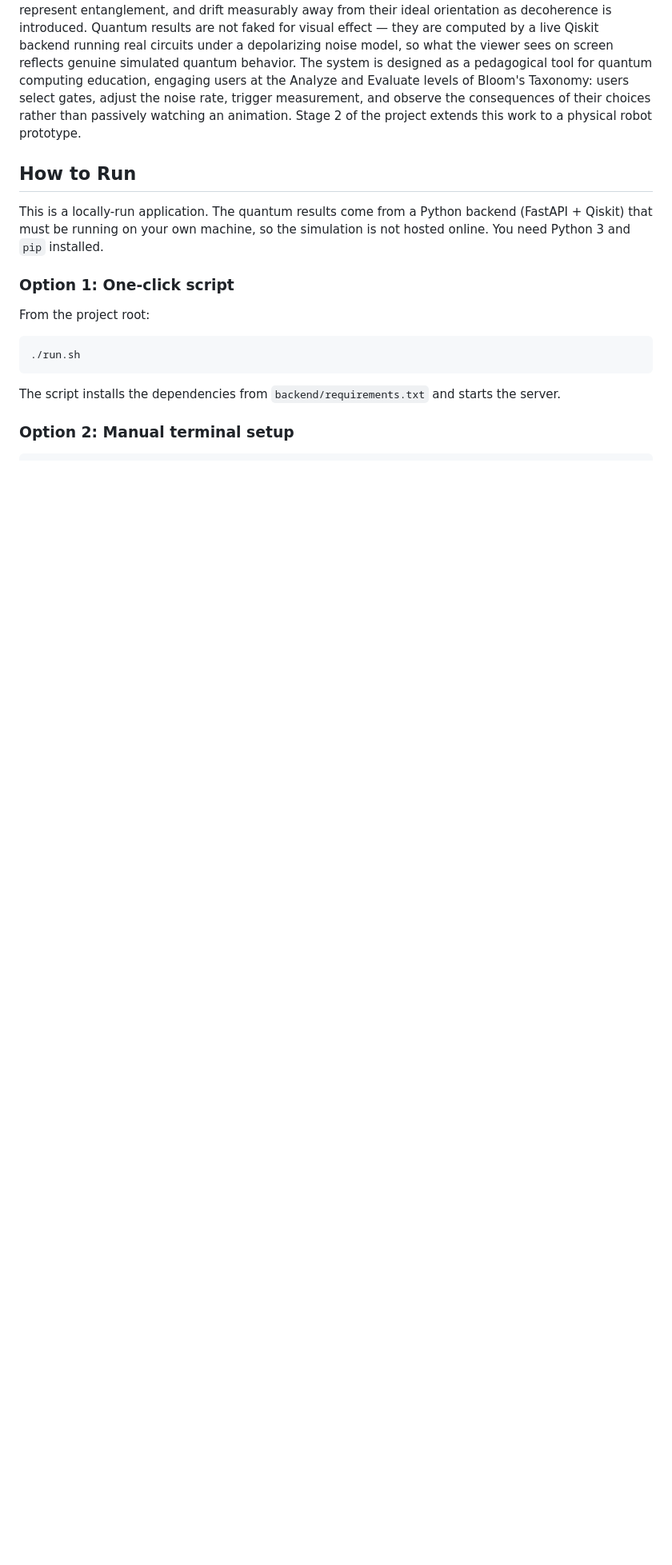
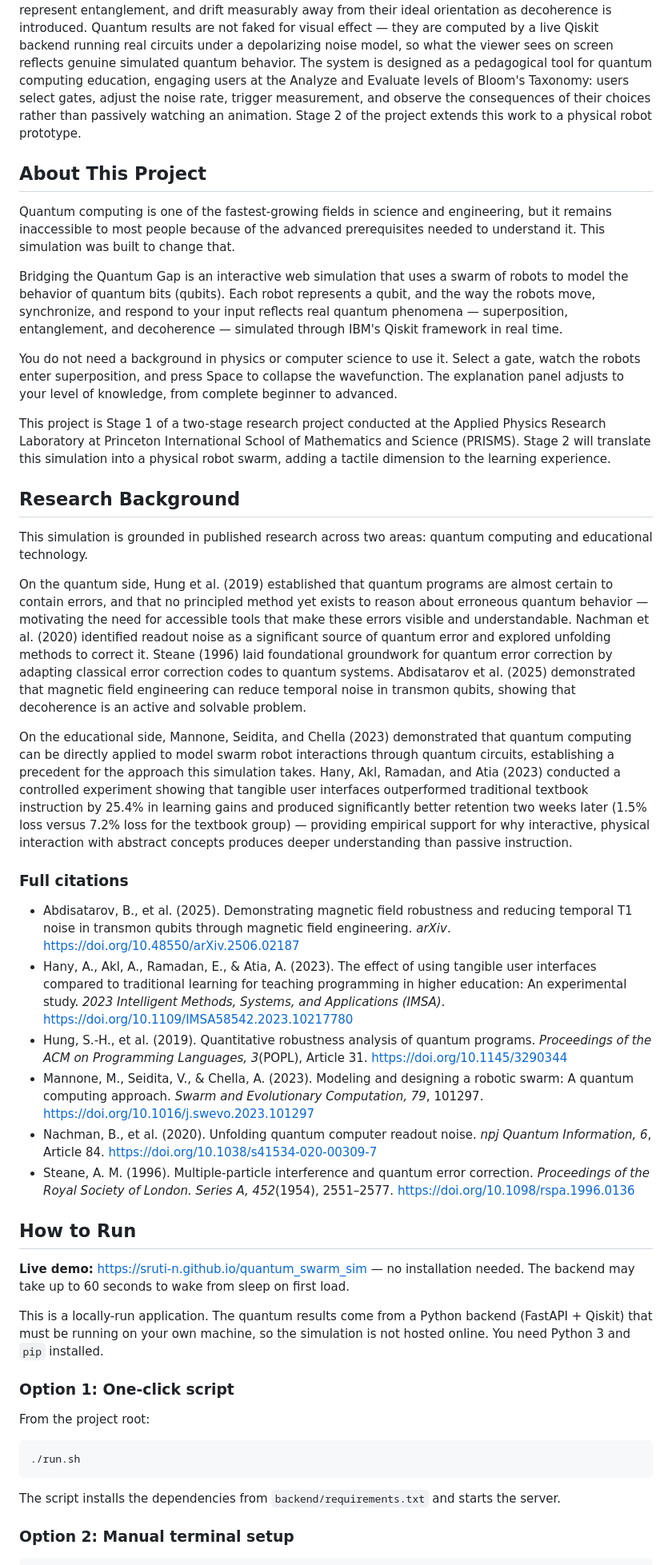
Before and after one commit to sruti-n/quantum_swarm_sim, a Markdown page: README.md, the part around one of its changes. Shown at 80% size. Rendered like a GitHub page; blank space fills up the shorter version.

Commit message:
docs: add project background, research citations, and live demo link to README
Co-Authored-By: Claude Opus 5.5 <noreply@anthropic.com>

```diff
--- a/README.md
+++ b/README.md
@@ -20,7 +20,81 @@ rate, trigger measurement, and observe the consequences of their choices rather
 than passively watching an animation. Stage 2 of the project extends this work
 to a physical robot prototype.
 
+## About This Project
+
+Quantum computing is one of the fastest-growing fields in science and
+engineering, but it remains inaccessible to most people because of the advanced
+prerequisites needed to understand it. This simulation was built to change that.
+
+Bridging the Quantum Gap is an interactive web simulation that uses a swarm of
+robots to model the behavior of quantum bits (qubits). Each robot represents a
+qubit, and the way the robots move, synchronize, and respond to your input
+reflects real quantum phenomena — superposition, entanglement, and decoherence —
+simulated through IBM's Qiskit framework in real time.
+
+You do not need a background in physics or computer science to use it. Select a
+gate, watch the robots enter superposition, and press Space to collapse the
+wavefunction. The explanation panel adjusts to your level of knowledge, from
+complete beginner to advanced.
+
+This project is Stage 1 of a two-stage research project conducted at the
+Applied Physics Research Laboratory at Princeton International School of
+Mathematics and Science (PRISMS). Stage 2 will translate this simulation into a
+physical robot swarm, adding a tactile dimension to the learning experience.
+
+## Research Background
+
+This simulation is grounded in published research across two areas: quantum
+computing and educational technology.
+
+On the quantum side, Hung et al. (2019) established that quantum programs are
+almost certain to contain errors, and that no principled method yet exists to
+reason about erroneous quantum behavior — motivating the need for accessible
+tools that make these errors visible and understandable. Nachman et al. (2020)
+identified readout noise as a significant source of quantum error and explored
+unfolding methods to correct it. Steane (1996) laid foundational groundwork for
+quantum error correction by adapting classical error correction codes to
+quantum systems. Abdisatarov et al. (2025) demonstrated that magnetic field
+engineering can reduce temporal noise in transmon qubits, showing that
+decoherence is an active and solvable problem.
+
+On the educational side, Mannone, Seidita, and Chella (2023) demonstrated that
+quantum computing can be directly applied to model swarm robot interactions
+through quantum circuits, establishing a precedent for the approach this
+simulation takes. Hany, Akl, Ramadan, and Atia (2023) conducted a controlled
+experiment showing that tangible user interfaces outperformed traditional
+textbook instruction by 25.4% in learning gains and produced significantly
+better retention two weeks later (1.5% loss versus 7.2% loss for the textbook
+group) — providing empirical support for why interactive, physical interaction
+with abstract concepts produces deeper understanding than passive instruction.
+
+### Full citations
+
+- Abdisatarov, B., et al. (2025). Demonstrating magnetic field robustness and
+  reducing temporal T1 noise in transmon qubits through magnetic field
+  engineering. *arXiv*. <https://doi.org/10.48550/arXiv.2506.02187>
+- Hany, A., Akl, A., Ramadan, E., & Atia, A. (2023). The effect of using
+  tangible user interfaces compared to traditional learning for teaching
+  programming in higher education: An experimental study. *2023 Intelligent
+  Methods, Systems, and Applications (IMSA)*.
+  <https://doi.org/10.1109/IMSA58542.2023.10217780>
+- Hung, S.-H., et al. (2019). Quantitative robustness analysis of quantum
+  programs. *Proceedings of the ACM on Programming Languages, 3*(POPL), Article
+  31. <https://doi.org/10.1145/3290344>
+- Mannone, M., Seidita, V., & Chella, A. (2023). Modeling and designing a
+  robotic swarm: A quantum computing approach. *Swarm and Evolutionary
+  Computation, 79*, 101297. <https://doi.org/10.1016/j.swevo.2023.101297>
+- Nachman, B., et al. (2020). Unfolding quantum computer readout noise. *npj
+  Quantum Information, 6*, Article 84.
+  <https://doi.org/10.1038/s41534-020-00309-7>
+- Steane, A. M. (1996). Multiple-particle interference and quantum error
+  correction. *Proceedings of the Royal Society of London. Series A,
+  452*(1954), 2551–2577. <https://doi.org/10.1098/rspa.1996.0136>
+
 ## How to Run
+
+**Live demo:** <https://sruti-n.github.io/quantum_swarm_sim> — no installation
+needed. The backend may take up to 60 seconds to wake from sleep on first load.
 
 This is a locally-run application. The quantum results come from a Python
 backend (FastAPI + Qiskit) that must be running on your own machine, so the
```
Also changed, not shown: other parts of README.md (+8 -0 lines).
